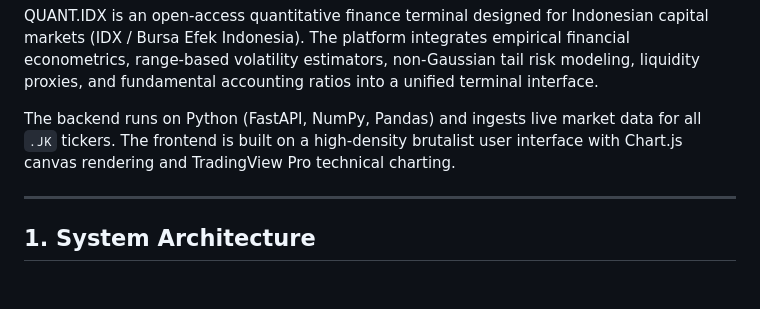
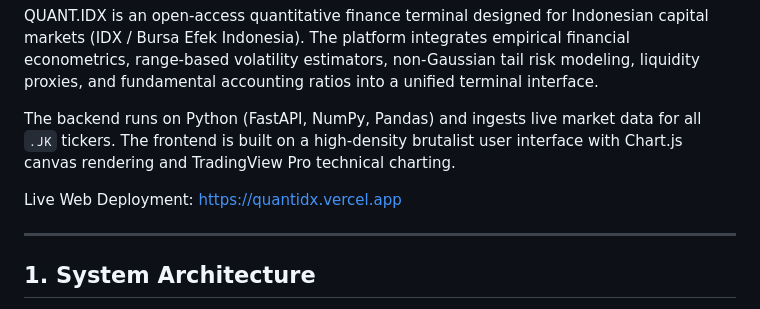
Before and after one commit to LaSserafim/quantidx, a Markdown page: README.md, the part around the change. Drawn GitHub-style; blank space fills up the shorter version.

Commit message:
docs: add live production deployment URL

```diff
--- a/README.md
+++ b/README.md
@@ -3,6 +3,8 @@
 QUANT.IDX is an open-access quantitative finance terminal designed for Indonesian capital markets (IDX / Bursa Efek Indonesia). The platform integrates empirical financial econometrics, range-based volatility estimators, non-Gaussian tail risk modeling, liquidity proxies, and fundamental accounting ratios into a unified terminal interface.
 
 The backend runs on Python (FastAPI, NumPy, Pandas) and ingests live market data for all `.JK` tickers. The frontend is built on a high-density brutalist user interface with Chart.js canvas rendering and TradingView Pro technical charting.
+
+Live Web Deployment: [https://quantidx.vercel.app](https://quantidx.vercel.app)
 
 ---
 
```
